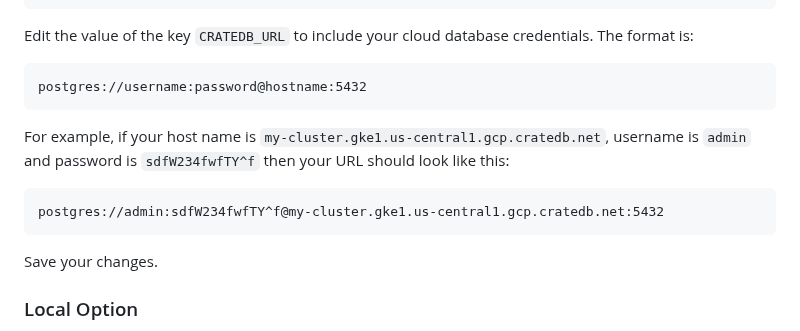
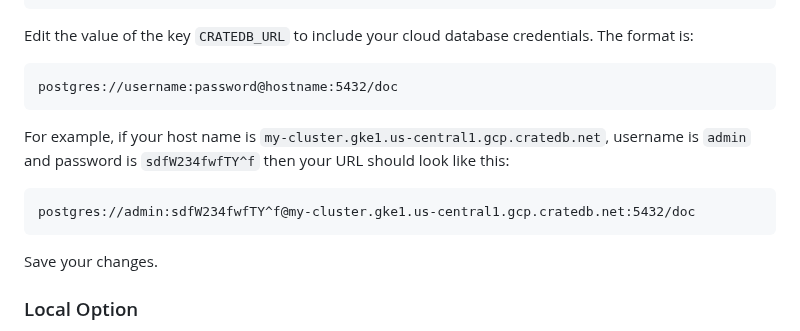
Before and after one commit to crate/devrel-offshore-wind-farms-demo, a Markdown page: go/README.md, the part around the change. Rendered like a GitHub page.

Commit message:
Added schema default name to postgres URL for Go.

````diff
--- a/go/README.md
+++ b/go/README.md
@@ -31,13 +31,13 @@ PORT=8000
 Edit the value of the key `CRATEDB_URL` to include your cloud database credentials. The format is:
 
 ```
-postgres://username:password@hostname:5432
+postgres://username:password@hostname:5432/doc
 ```
 
 For example, if your host name is `my-cluster.gke1.us-central1.gcp.cratedb.net`, username is `admin` and password is `sdfW234fwfTY^f` then your URL should look like this:
 
 ```
-postgres://admin:sdfW234fwfTY^f@my-cluster.gke1.us-central1.gcp.cratedb.net:5432
+postgres://admin:sdfW234fwfTY^f@my-cluster.gke1.us-central1.gcp.cratedb.net:5432/doc
 ```
 
 Save your changes.
````
